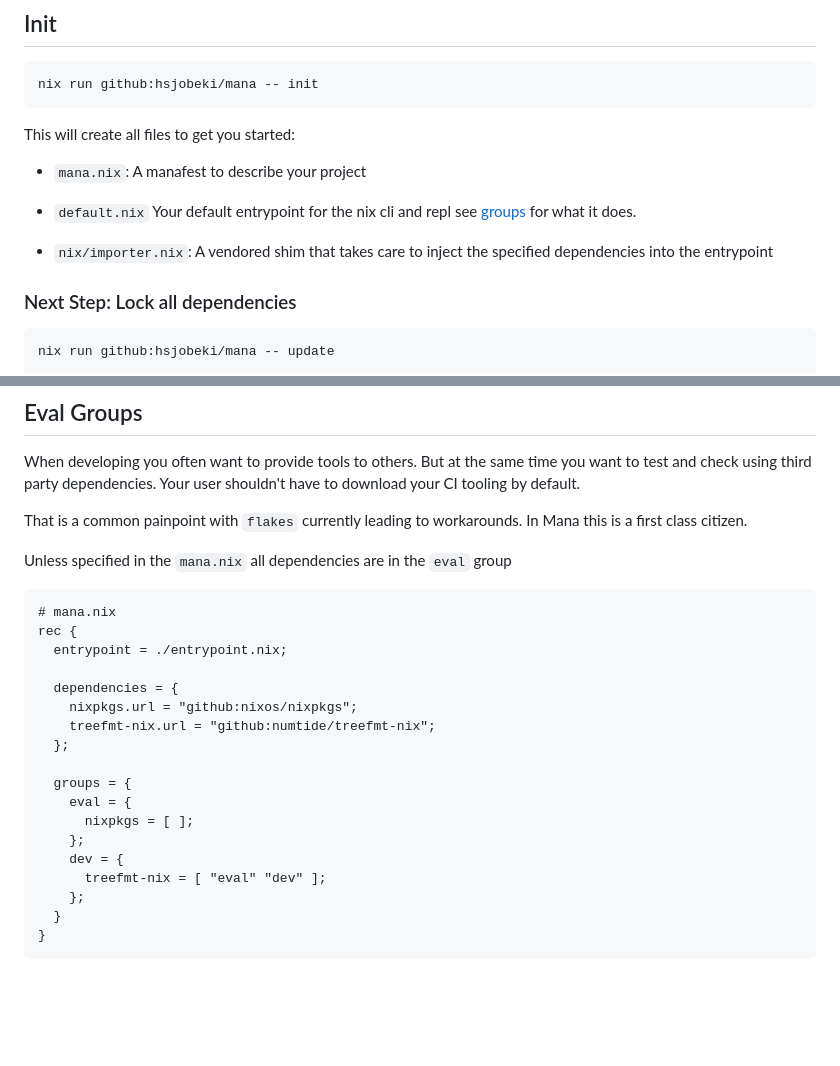
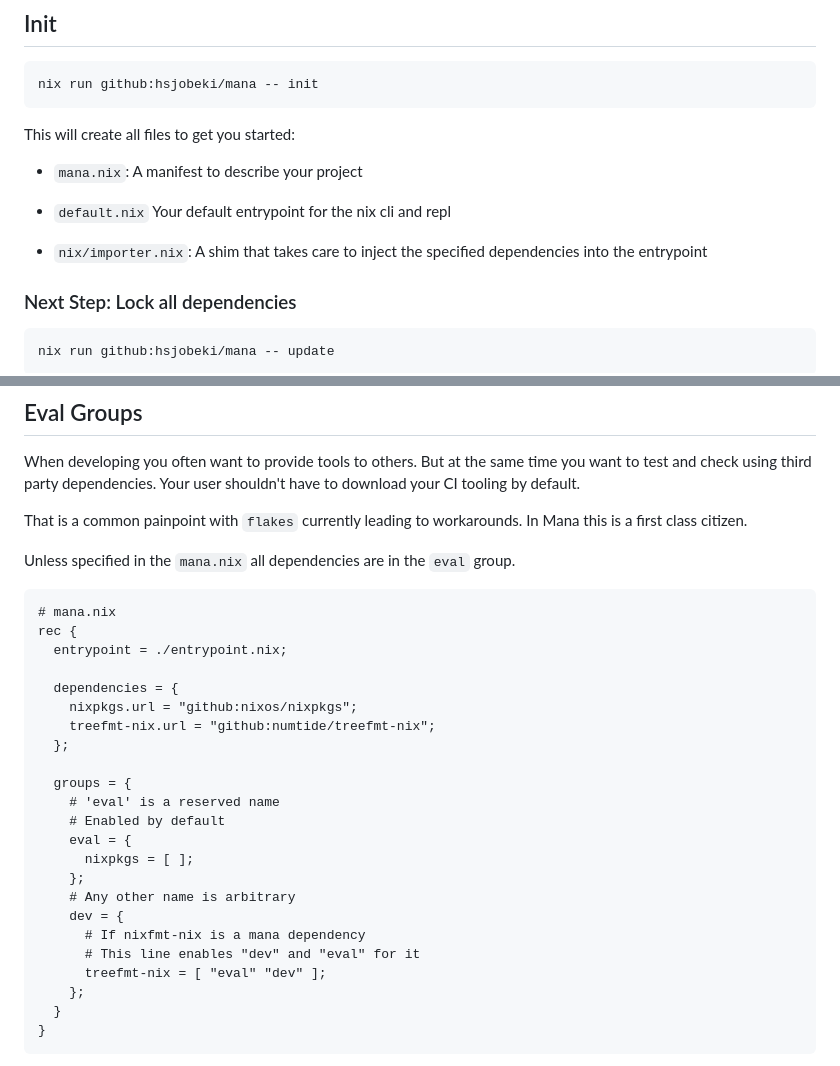
Before and after one commit to hsjobeki/mana, a Markdown page: README.md, 2 parts joined by grey strips. Drawn GitHub-style; blank space fills up the shorter version.

Commit message:
readme: add comments on eval groups

````diff
--- a/README.md
+++ b/README.md
@@ -15,11 +15,10 @@ nix run github:hsjobeki/mana -- init
 
 This will create all files to get you started:
 
-- `mana.nix`: A manafest to describe your project
+- `mana.nix`: A manifest to describe your project
 - `default.nix` Your default entrypoint for the nix cli and repl
-  see [groups](#eval-groups) for what it does.
 
-- `nix/importer.nix`: A vendored shim that
+- `nix/importer.nix`: A shim that
   takes care to inject the specified dependencies into the entrypoint
 
 ### Next Step: Lock all dependencies
@@ -63,7 +62,7 @@ Your user shouldn't have to download your CI tooling by default.
 
 That is a common painpoint with `flakes` currently leading to workarounds. In Mana this is a first class citizen.
 
-Unless specified in the `mana.nix` all dependencies are in the `eval` group
+Unless specified in the `mana.nix` all dependencies are in the `eval` group.
 
 ```nix
 # mana.nix
@@ -76,10 +75,15 @@ rec {
   };
 
   groups = {
+    # 'eval' is a reserved name
+    # Enabled by default
     eval = {
       nixpkgs = [ ];
     };
+    # Any other name is arbitrary
     dev = {
+      # If nixfmt-nix is a mana dependency
+      # This line enables "dev" and "eval" for it
       treefmt-nix = [ "eval" "dev" ];
     };
   }
````
